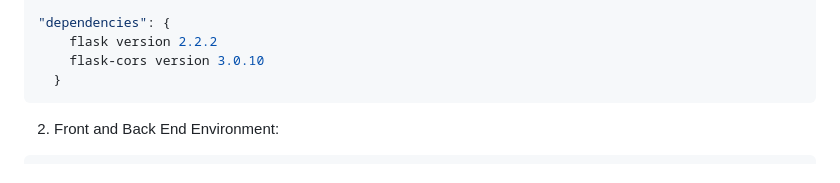
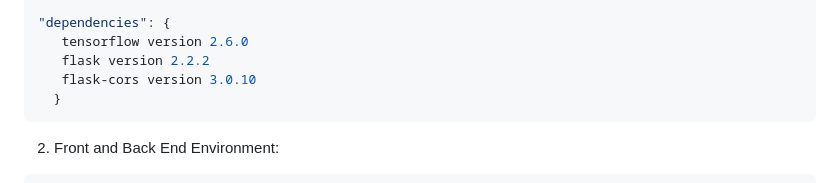
Before and after one commit to JiayuChenEvelyn/VideoGameVisiz, a Markdown page: README.md, the part around the change. Rendered like a GitHub page.

````diff
--- a/README.md
+++ b/README.md
@@ -67,8 +67,9 @@ Before running the platform, you will need to configure the dependencies.
   }
 
 "dependencies": {
-	flask version 2.2.2
-  	flask-cors version 3.0.10
+   tensorflow version 2.6.0
+   flask version 2.2.2
+   flask-cors version 3.0.10
   }
 ```
 
````
